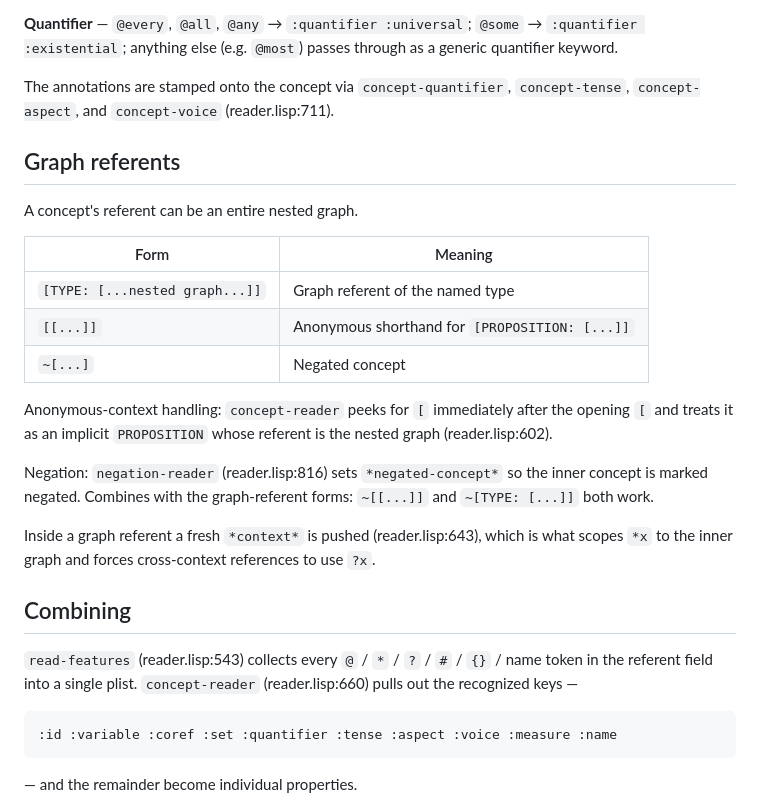
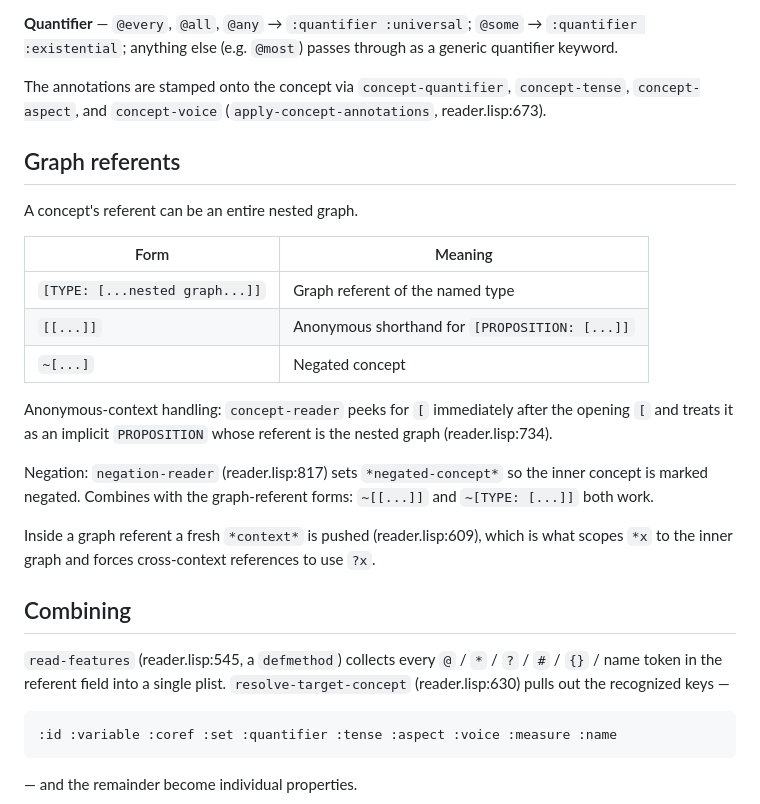
Before and after one commit to bruceseely/cgraph, a Markdown page: notes/referent-catalog.md, the part around one of its changes. GitHub-like rendering.

````diff
--- a/notes/referent-catalog.md
+++ b/notes/referent-catalog.md
@@ -75,7 +94,8 @@ Words split on `-` so tense and aspect can compose.
 through as a generic quantifier keyword.
 
 The annotations are stamped onto the concept via `concept-quantifier`,
-`concept-tense`, `concept-aspect`, and `concept-voice` (reader.lisp:711).
+`concept-tense`, `concept-aspect`, and `concept-voice`
+(`apply-concept-annotations`, reader.lisp:673).
 
 ## Graph referents
 
@@ -89,21 +109,21 @@ A concept's referent can be an entire nested graph.
 
 Anonymous-context handling: `concept-reader` peeks for `[` immediately after
 the opening `[` and treats it as an implicit `PROPOSITION` whose referent is
-the nested graph (reader.lisp:602).
+the nested graph (reader.lisp:734).
 
-Negation: `negation-reader` (reader.lisp:816) sets `*negated-concept*` so the
+Negation: `negation-reader` (reader.lisp:817) sets `*negated-concept*` so the
 inner concept is marked negated. Combines with the graph-referent forms:
 `~[[...]]` and `~[TYPE: [...]]` both work.
 
-Inside a graph referent a fresh `*context*` is pushed (reader.lisp:643), which
+Inside a graph referent a fresh `*context*` is pushed (reader.lisp:609), which
 is what scopes `*x` to the inner graph and forces cross-context references to
 use `?x`.
 
 ## Combining
 
-`read-features` (reader.lisp:543) collects every `@` / `*` / `?` / `#` / `{}` /
-name token in the referent field into a single plist. `concept-reader`
-(reader.lisp:660) pulls out the recognized keys —
+`read-features` (reader.lisp:545, a `defmethod`) collects every `@` / `*` / `?` / `#` / `{}` /
+name token in the referent field into a single plist.
+`resolve-target-concept` (reader.lisp:630) pulls out the recognized keys —
 
 ```
 :id :variable :coref :set :quantifier :tense :aspect :voice :measure :name
````
Also changed, not shown: other parts of notes/referent-catalog.md (+30 -11 lines).
